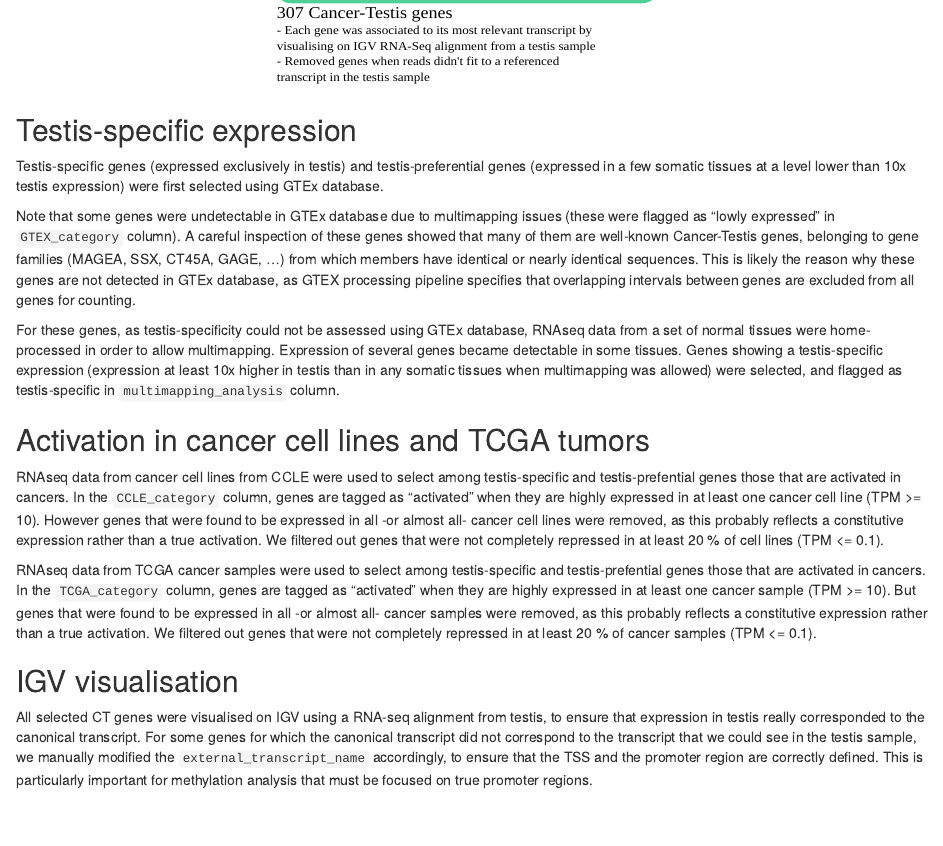
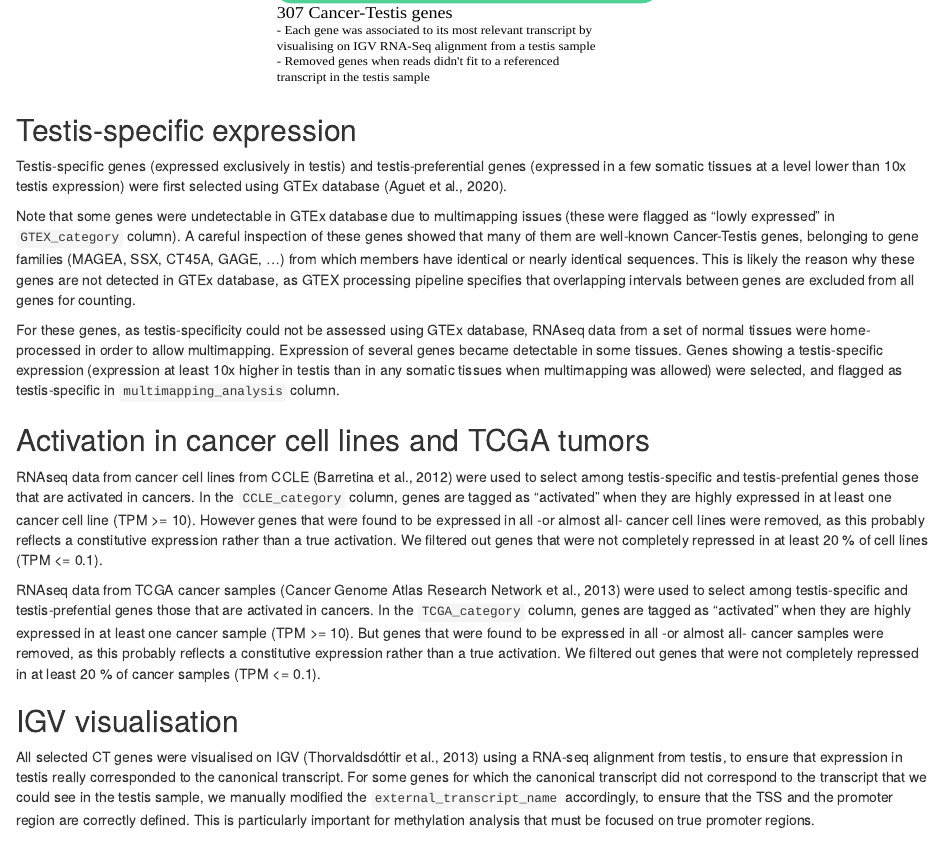
Before and after one commit to UCLouvain-CBIO/CTexploreR, an R Markdown document (vignettes/CTexploreR.Rmd): the page in a window 1100 px wide, from 1730 px down. Rendered offline with R 4.5, knitr and Pandoc, with nearby package versions; drawn as R Markdown's standard HTML page in place of the format the file asks for; some code elsewhere in the file could not run offline.

Commit message:
Added bibliography to vignette

```diff
--- a/vignettes/CTexploreR.Rmd
+++ b/vignettes/CTexploreR.Rmd
@@ -98,7 +98,7 @@ knitr::include_graphics("CT_selection.svg")
 
 Testis-specific genes (expressed exclusively in testis) and testis-preferential
 genes (expressed in a few somatic tissues at a level lower than 10x testis
-expression) were first selected using GTEx database.
+expression) were first selected using GTEx database (Aguet et al., 2020).
 
 Note that some genes were undetectable in GTEx database due to multimapping
 issues (these were flagged as "lowly expressed" in `GTEX_category` column).
@@ -119,34 +119,35 @@ and flagged as testis-specific in `multimapping_analysis` column.
 
 ## Activation in cancer cell lines and TCGA tumors
 
-RNAseq data from cancer cell lines from CCLE were used to select among
-testis-specific and testis-prefential genes those that are activated in cancers.
-In the `CCLE_category` column, genes are tagged as "activated" when they are
-highly expressed in at least one cancer cell line (TPM >= 10). However genes that
-were found to be expressed in all -or almost all- cancer cell lines were removed,
-as this probably reflects a constitutive expression rather than a true
-activation. We filtered out genes that were not completely repressed in at
-least 20 % of cell lines (TPM <= 0.1).
+RNAseq data from cancer cell lines from CCLE (Barretina et al., 2012) were used
+to select among testis-specific and testis-prefential genes those that are
+activated in cancers. In the `CCLE_category` column, genes are tagged as
+"activated" when they are highly expressed in at least one cancer cell line
+(TPM >= 10). However genes that were found to be expressed in all -or almost all-
+cancer cell lines were removed, as this probably reflects a constitutive
+expression rather than a true activation. We filtered out genes that were not
+completely repressed in at least 20 % of cell lines (TPM <= 0.1).
 
-RNAseq data from TCGA cancer samples were used to select among testis-specific
-and testis-prefential genes those that are activated in cancers. In the
-`TCGA_category` column, genes are tagged as "activated" when they are highly
-expressed in at least one cancer sample (TPM >= 10). But genes that were found
-to be expressed in all -or almost all- cancer samples were removed, as this
-probably reflects a constitutive expression rather than a true activation. We
-filtered out genes that were not completely repressed in at least 20 % of cancer
-samples (TPM <= 0.1).
+RNAseq data from TCGA cancer samples (Cancer Genome Atlas Research Network et al., 2013)
+were used to select among testis-specific and testis-prefential genes those that
+are activated in cancers. In the `TCGA_category` column, genes are tagged as
+"activated" when they are highly expressed in at least one cancer sample
+(TPM >= 10). But genes that were found to be expressed in all -or almost all-
+cancer samples were removed, as this probably reflects a constitutive expression
+rather than a true activation. We filtered out genes that were not completely
+repressed in at least 20 % of cancer samples (TPM <= 0.1).
 
 
 ## IGV visualisation
 
-All selected CT genes were visualised on IGV using a RNA-seq alignment from
-testis, to ensure that expression in testis really corresponded to the canonical
-transcript. For some genes for which the canonical transcript did not correspond
-to the transcript that we could see in the testis sample, we manually modified
-the `external_transcript_name` accordingly, to ensure that the TSS and the
-promoter region are correctly defined. This is particularly important for
-methylation analysis that must be focused on true promoter regions.
+All selected CT genes were visualised on IGV (Thorvaldsdóttir et al., 2013) using
+a RNA-seq alignment from testis, to ensure that expression in testis really
+corresponded to the canonical transcript. For some genes for which the canonical
+transcript did not correspond to the transcript that we could see in the testis
+sample, we manually modified the `external_transcript_name` accordingly, to
+ensure that the TSS and the promoter region are correctly defined. This is
+particularly important for methylation analysis that must be focused on true
+promoter regions.
 
 ## Regulation by methylation
 
```
Also changed, not shown: vignettes/CTexploreR.Rmd (29 more changed lines).
